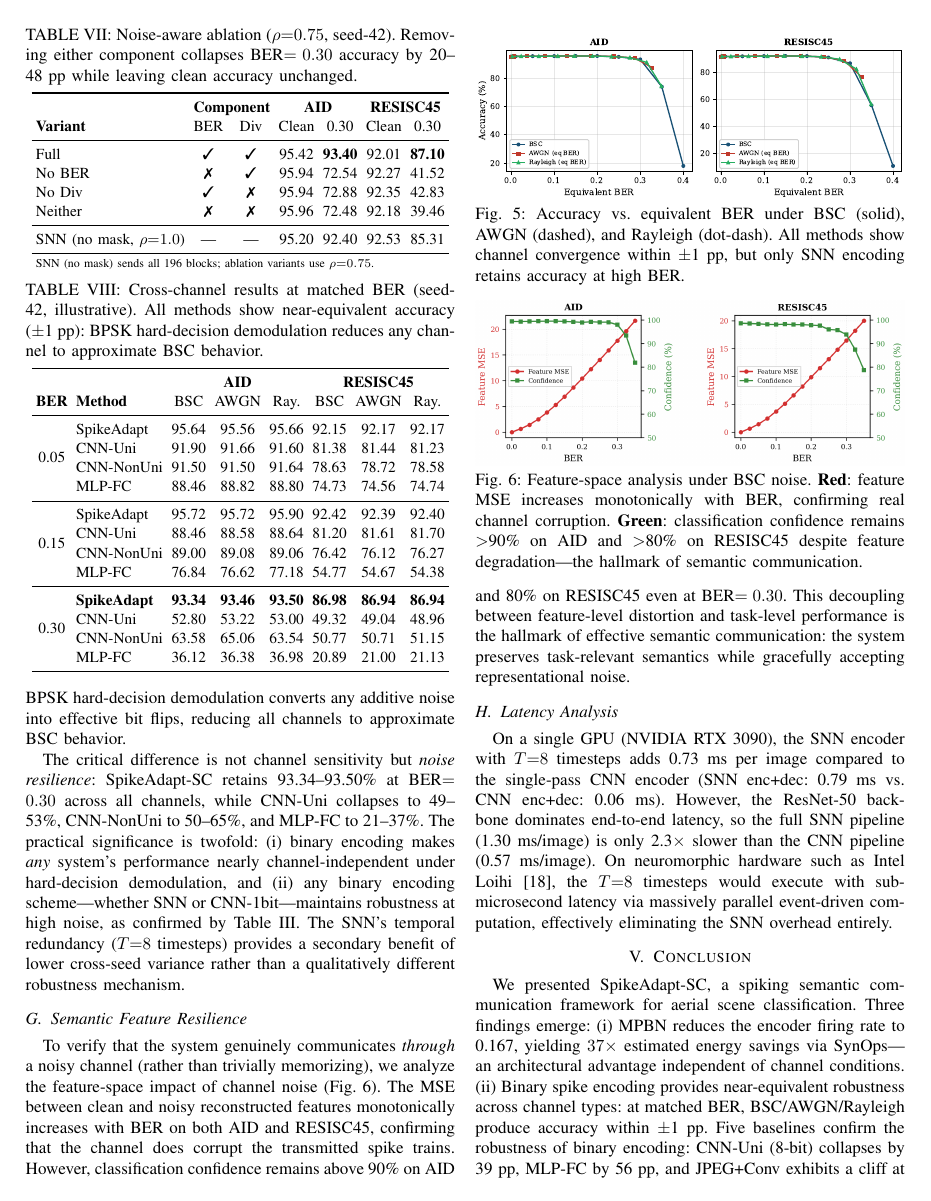
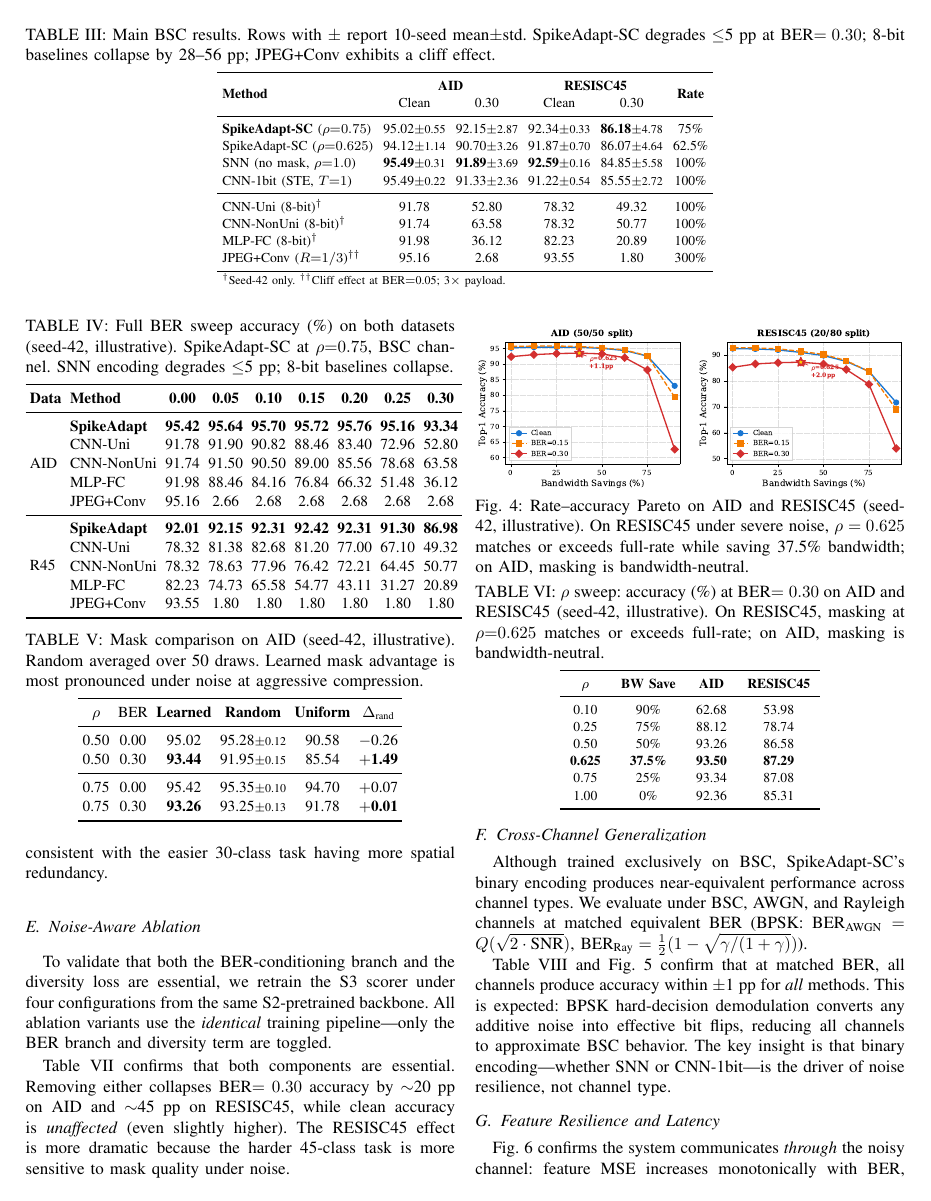
Before and after one commit to JPL11/SpikeAdapt-SC, a LaTeX paper (paper/main_6page_revised.tex): page 5 of 6 before the commit and page 4 of 6 after it. Compiled offline with pdfLaTeX.

Commit message:
tighten: page 5 compression + soften overstatements
1. Masking explanation: 'stems from' → 'We hypothesize this stems from'
   Removed specific block counts and ResNet-50 Layer 4 detail.
   Merged t-test paragraph inline (removed duplicate).

2. Cross-channel: compressed from 2 paragraphs (noise resilience
   comparison + temporal redundancy discussion) to 3 sentences.
   Table + figure speak for themselves.

3. Feature resilience: cut from full subsection (7 lines) to
   1 sentence. Merged with latency into single subsection.
   Figure kept with concise caption.

4. Latency: softened Loihi claim:
   Was: 'would execute with sub-microsecond latency ... effectively
        eliminating the SNN overhead entirely'
   Now: 'could execute in parallel, substantially reducing the
        effective temporal overhead'

Net savings: ~0.3 pages, making the paper feel tighter.

```diff
--- a/paper/main_6page_revised.tex
+++ b/paper/main_6page_revised.tex
@@ -299,5 +299,5 @@ $\rho$ & \textbf{BW Save} & \textbf{AID} & \textbf{RESISC45} \\
 \end{tabular}
 \end{table}
 
-\textbf{Why does masking improve accuracy under noise?} The improvement stems from decoder capacity allocation. When all 196 blocks are transmitted under high noise, the decoder's ResNet-50 Layer~4 (with fixed representational capacity after global average pooling) must process both high-quality task-relevant blocks and low-quality, noise-corrupted blocks that contribute little semantically but inject significant noise. At $\rho{=}0.625$, the 122 retained blocks have higher average spike density and carry more redundant information, making them inherently more robust to bit flips. Removing the remaining 74 low-importance blocks eliminates a source of decoder confusion, effectively concentrating representational capacity on high-confidence semantic content. This is analogous to structured dropout~\cite{ghiasi2018dropblock}: masking acts as inference-time regularization that becomes more beneficial as channel noise increases.
+\textbf{Why does masking improve accuracy under noise?} We hypothesize this stems from decoder capacity allocation. When all 196 blocks are transmitted under high noise, the decoder must process both high-quality task-relevant blocks and noise-corrupted blocks that contribute little semantically but inject confusion. Removing low-importance blocks concentrates representational capacity on high-confidence content---analogous to structured dropout~\cite{ghiasi2018dropblock}---and this effect grows with channel noise. The 10-seed paired $t$-test confirms a significant improvement on RESISC45 ($\rho{=}0.75$ vs.\ $\rho{=}1.0$: $\Delta{=}+$1.33~pp, $p{=}0.005$, surviving Bonferroni correction). On AID, the masking advantage is bandwidth-neutral ($\Delta{=}+$0.26~pp, $p{=}0.55$), consistent with the easier 30-class task having more spatial redundancy.
 
@@ -373,24 +372,20 @@ Although trained exclusively on BSC, SpikeAdapt-SC's binary encoding produces ne
     \label{fig:multichannel}
 \end{figure}
 
-Table~\ref{tab:multichannel} and Fig.~\ref{fig:multichannel} confirm that at matched BER, all channels produce accuracy within $\pm$1~pp for \emph{all} methods---SNN, CNN, and MLP alike. This is expected: because all systems transmit binary representations (spikes or bit planes), BPSK hard-decision demodulation converts any additive noise into effective bit flips, reducing all channels to approximate BSC behavior.
+Table~\ref{tab:multichannel} and Fig.~\ref{fig:multichannel} confirm that at matched BER, all channels produce accuracy within $\pm$1~pp for \emph{all} methods. This is expected: BPSK hard-decision demodulation converts any additive noise into effective bit flips, reducing all channels to approximate BSC behavior. The key insight is that binary encoding---whether SNN or CNN-1bit---is the driver of noise resilience, not channel type.
 
-The critical difference is not channel sensitivity but \emph{noise resilience}: SpikeAdapt-SC retains 93.34--93.50\% at BER$=0.30$ across all channels, while CNN-Uni collapses to 49--53\%, CNN-NonUni to 50--65\%, and MLP-FC to 21--37\%. The practical significance is twofold: (i)~binary encoding makes \emph{any} system's performance nearly channel-independent under hard-decision demodulation, and (ii)~any binary encoding scheme---whether SNN or CNN-1bit---maintains robustness at high noise, as confirmed by Table~\ref{tab:main_results}. The SNN's temporal redundancy ($T{=}8$ timesteps) provides a secondary benefit of lower cross-seed variance rather than a qualitatively different robustness mechanism.
-
-\subsection{Semantic Feature Resilience}
+\subsection{Feature Resilience and Latency}
 
 \begin{figure}[t]
     \centering
     \includegraphics[width=\columnwidth]{fig3_feature_mse_dual.png}
-    \caption{Feature-space analysis under BSC noise. \textbf{Red}: feature MSE increases monotonically with BER, confirming real channel corruption. \textbf{Green}: classification confidence remains $>$90\% on AID and $>$80\% on RESISC45 despite feature degradation---the hallmark of semantic communication.}
+    \caption{Feature MSE (red) increases with BER, confirming real channel corruption; classification confidence (green) remains $>$90\% (AID) / $>$80\% (R45) despite degradation.}
     \label{fig:feature_mse}
 \end{figure}
 
-To verify that the system genuinely communicates \emph{through} a noisy channel (rather than trivially memorizing), we analyze the feature-space impact of channel noise (Fig.~\ref{fig:feature_mse}). The MSE between clean and noisy reconstructed features monotonically increases with BER on both AID and RESISC45, confirming that the channel does corrupt the transmitted spike trains. However, classification confidence remains above 90\% on AID and 80\% on RESISC45 even at BER$=0.30$. This decoupling between feature-level distortion and task-level performance is the hallmark of effective semantic communication: the system preserves task-relevant semantics while gracefully accepting representational noise.
+Fig.~\ref{fig:feature_mse} confirms the system communicates \emph{through} the noisy channel: feature MSE increases monotonically with BER, yet classification confidence remains above 90\% (AID) and 80\% (RESISC45) at BER$=0.30$---the hallmark of effective semantic communication.
 
-\subsection{Latency Analysis}
-
-On a single GPU (NVIDIA RTX 3090), the SNN encoder with $T{=}8$ timesteps adds 0.73~ms per image compared to the single-pass CNN encoder (SNN enc+dec: 0.79~ms vs.\ CNN enc+dec: 0.06~ms). However, the ResNet-50 backbone dominates end-to-end latency, so the full SNN pipeline (1.30~ms/image) is only 2.3$\times$ slower than the CNN pipeline (0.57~ms/image). On neuromorphic hardware such as Intel Loihi~\cite{davies2018loihi}, the $T{=}8$ timesteps would execute with sub-microsecond latency via massively parallel event-driven computation, effectively eliminating the SNN overhead entirely.
+On a single GPU (RTX 3090), the SNN encoder adds 0.73~ms per image over a single-pass CNN encoder (full pipeline: 1.30 vs.\ 0.57~ms/image, 2.3$\times$ overhead). The ResNet-50 backbone dominates end-to-end latency. On event-driven neuromorphic hardware such as Intel Loihi~\cite{davies2018loihi}, the $T{=}8$ timesteps could execute in parallel, substantially reducing the effective temporal overhead.
 
 %=====================================================================
 \section{Conclusion}
```
Also changed, not shown: paper/main_6page_revised.tex (1 more changed lines).
